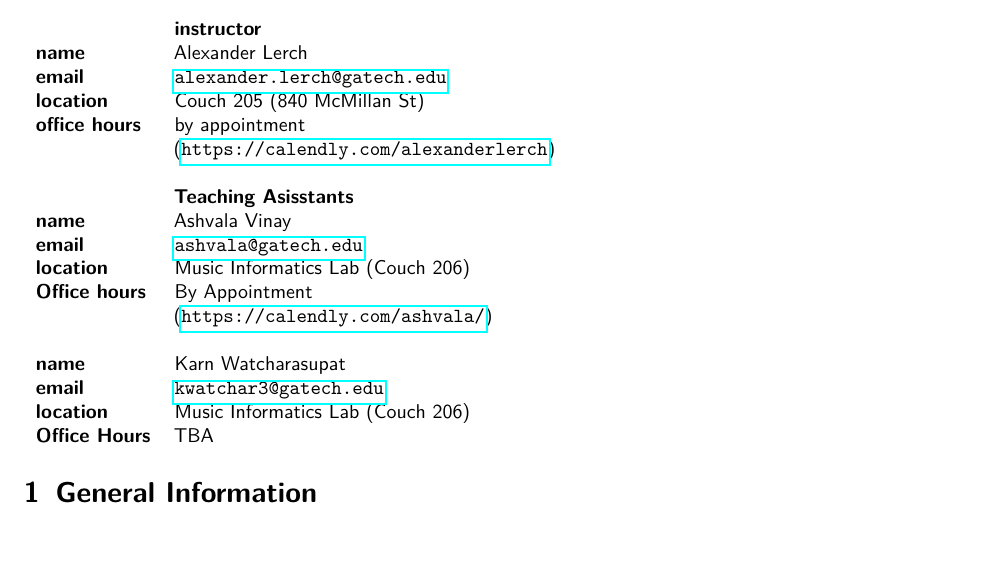
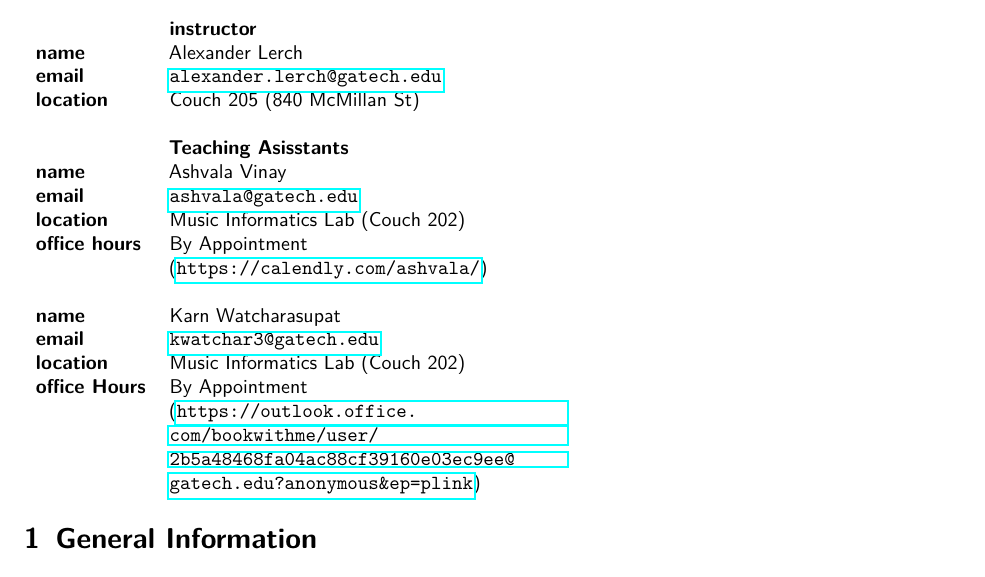
Before and after one commit to alexanderlerch/ACA-Syllabus, a LaTeX document (ACA-Syllabus.tex): part of page 1 of 5, cut so that both start at the same text. Compiled offline with pdfLaTeX.

Commit message:
Add Karn's office hours

```diff
--- a/ACA-Syllabus.tex
+++ b/ACA-Syllabus.tex
@@ -28,18 +28,18 @@
         \textbf{name} & Alexander Lerch & \\%Ashis Pati, Siddharth Gururani \\
         \textbf{email} & \url{alexander.lerch@gatech.edu} & \\%\url{{ashis.pati,siddgururani}@gatech.edu} \\
         \textbf{location} & Couch 205 (840 McMillan St) & \\
-        \textbf{office hours} & {by appointment\newline (\url{https://calendly.com/alexanderlerch})} & \\
+%        \textbf{office hours} & {by appointment\newline (\url{https://calendly.com/alexanderlerch})} & \\
 		& & \\
         \textbf{} & \textbf{Teaching Asisstants}\\
         \textbf{name} & Ashvala Vinay & \\
         \textbf{email} & \url{ashvala@gatech.edu} & \\
-        \textbf{location} & Music Informatics Lab (Couch 206) & \\
-        \textbf{Office hours} & {By Appointment\newline (\url{https://calendly.com/ashvala/})} &\\
+        \textbf{location} & Music Informatics Lab (Couch 202) & \\
+        \textbf{office hours} & {By Appointment\newline (\url{https://calendly.com/ashvala/})} &\\
         & & \\
         \textbf{name} & Karn Watcharasupat & \\
         \textbf{email} & \url{kwatchar3@gatech.edu} & \\
-        \textbf{location} & Music Informatics Lab (Couch 206) & \\
-        \textbf{Office Hours} & TBA
+        \textbf{location} & Music Informatics Lab (Couch 202) & \\
+        \textbf{office Hours} & {By Appointment\newline (\url{https://outlook.office.com/bookwithme/user/2b5a48468fa04ac88cf39160e03ec9ee@gatech.edu?anonymous&ep=plink})} &\\
     \end{tabular}
 
 
```
Also changed, not shown: ACA-Syllabus.pdf.
